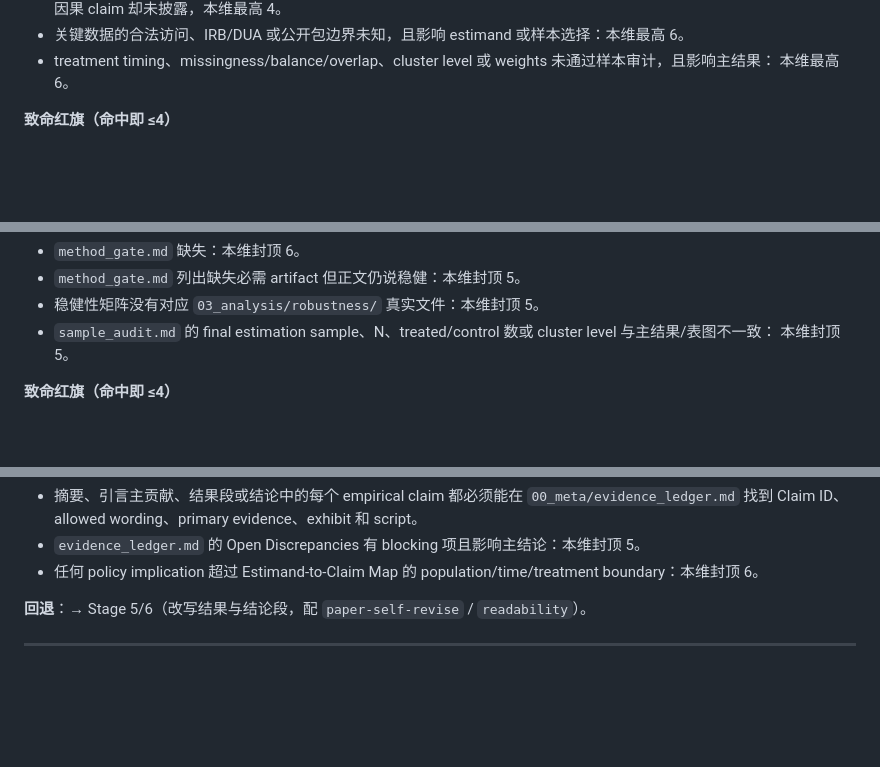
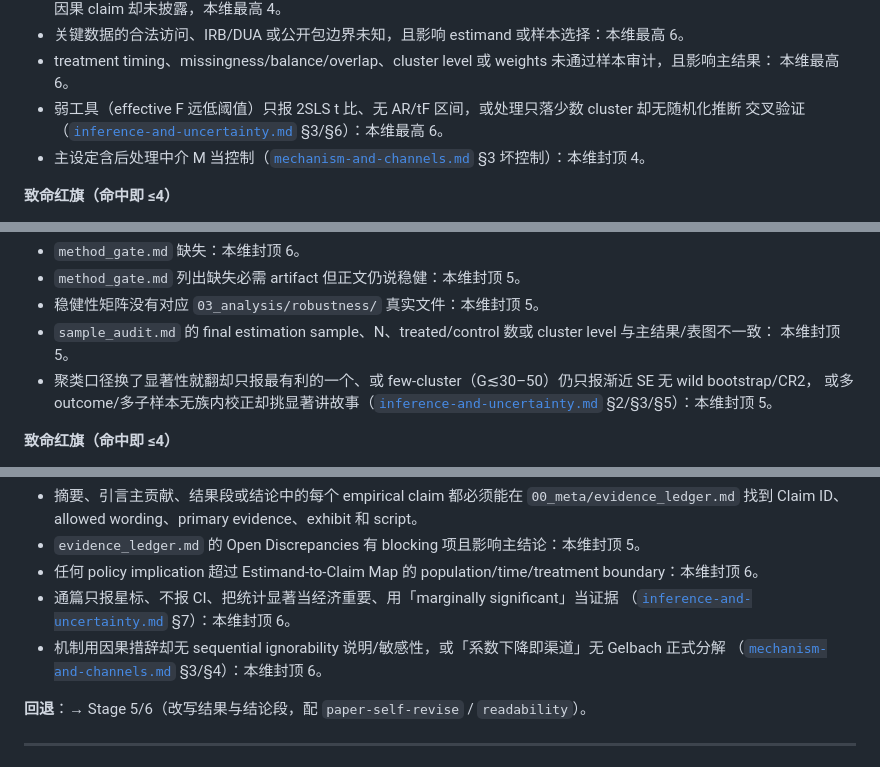
Before and after one commit to brycewang-stanford/Paper-WorkFlow, a Markdown page: references/quality-rubric.md, 3 parts joined by grey strips. Rendered like a GitHub page; blank space fills up the shorter version.

Commit message:
docs(rubric): hook inference & mechanism caps into dimensions 2/3/4
Dimension 2 (identification): weak-IV without AR/tF or few-cluster without RI caps
at 6; post-treatment mediator as control caps at 4. Dimension 3 (robustness):
clustering-flip cherry-picking / few-cluster asymptotic-only SE / uncorrected
multiple testing caps at 5. Dimension 4 (interpretation): stars-only reporting and
'marginally significant', plus causal mechanism wording without sequential-
ignorability/Gelbach, cap at 6. The quality-gate critic now scores the inference
and mechanism layers, not just identification and reproducibility.

Co-Authored-By: Claude Opus 4.8 (1M context) <noreply@anthropic.com>

```diff
--- a/references/quality-rubric.md
+++ b/references/quality-rubric.md
@@ -76,6 +76,9 @@
 - 关键数据的合法访问、IRB/DUA 或公开包边界未知，且影响 estimand 或样本选择：本维最高 6。
 - treatment timing、missingness/balance/overlap、cluster level 或 weights 未通过样本审计，且影响主结果：
   本维最高 6。
+- 弱工具（effective F 远低阈值）只报 2SLS t 比、无 AR/tF 区间，或处理只落少数 cluster 却无随机化推断
+  交叉验证（[`inference-and-uncertainty.md`](inference-and-uncertainty.md) §3/§6）：本维最高 6。
+- 主设定含后处理中介 M 当控制（[`mechanism-and-channels.md`](mechanism-and-channels.md) §3 坏控制）：本维封顶 4。
 
 **致命红旗（命中即 ≤4）**
 - **平行趋势证据缺失或明显违背**，却仍按 DiD 解读因果。
@@ -105,6 +108,8 @@
 - 稳健性矩阵没有对应 `03_analysis/robustness/` 真实文件：本维封顶 5。
 - `sample_audit.md` 的 final estimation sample、N、treated/control 数或 cluster level 与主结果/表图不一致：
   本维封顶 5。
+- 聚类口径换了显著性就翻却只报最有利的一个、或 few-cluster（G≲30–50）仍只报渐近 SE 无 wild bootstrap/CR2，
+  或多 outcome/多子样本无族内校正却挑显著讲故事（[`inference-and-uncertainty.md`](inference-and-uncertainty.md) §2/§3/§5）：本维封顶 5。
 
 **致命红旗（命中即 ≤4）**
 - **稳健性结果与主表数字对不上 / 疑似挑样本拼出来的**（p-hacking 嫌疑）。
@@ -131,6 +136,10 @@
   Claim ID、allowed wording、primary evidence、exhibit 和 script。
 - `evidence_ledger.md` 的 Open Discrepancies 有 blocking 项且影响主结论：本维封顶 5。
 - 任何 policy implication 超过 Estimand-to-Claim Map 的 population/time/treatment boundary：本维封顶 6。
+- 通篇只报星标、不报 CI、把统计显著当经济重要、用「marginally significant」当证据
+  （[`inference-and-uncertainty.md`](inference-and-uncertainty.md) §7）：本维封顶 6。
+- 机制用因果措辞却无 sequential ignorability 说明/敏感性，或「系数下降即渠道」无 Gelbach 正式分解
+  （[`mechanism-and-channels.md`](mechanism-and-channels.md) §3/§4）：本维封顶 6。
 
 **回退**：→ Stage 5/6（改写结果与结论段，配 `paper-self-revise` / `readability`）。
 
```
